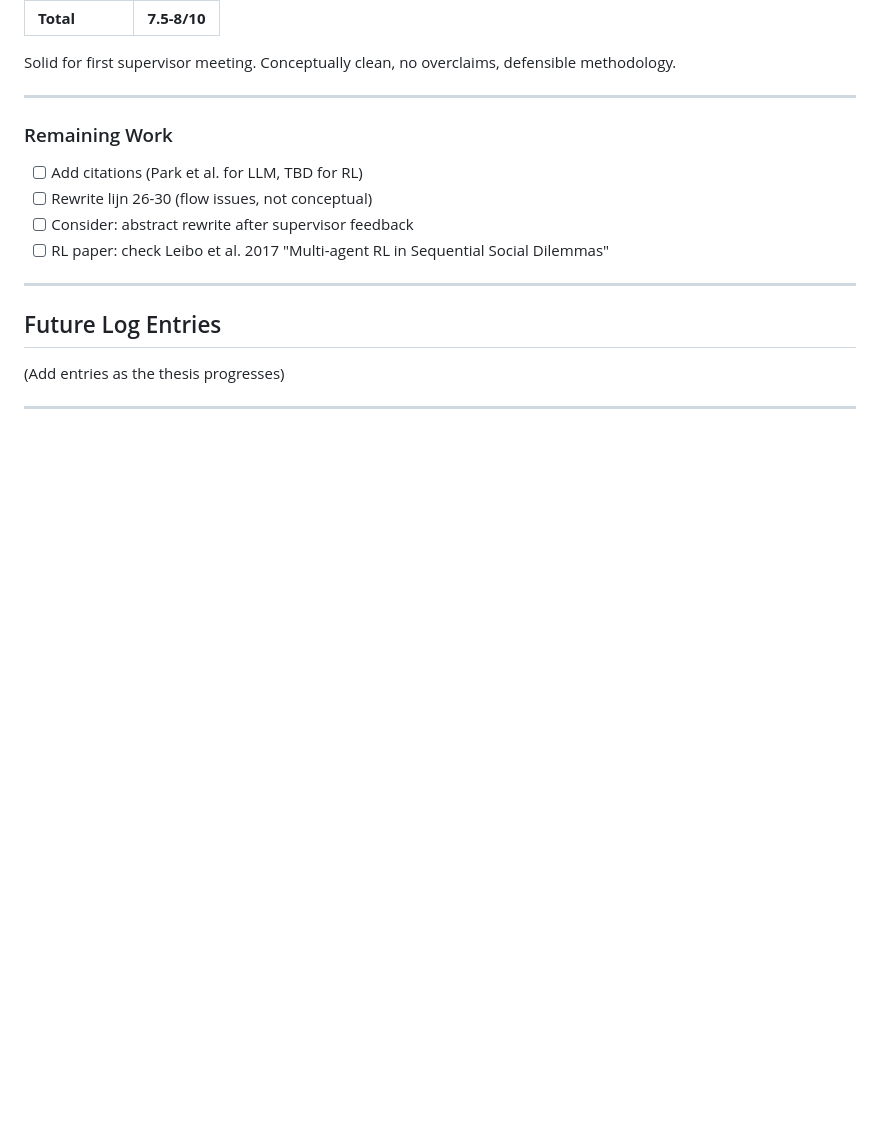
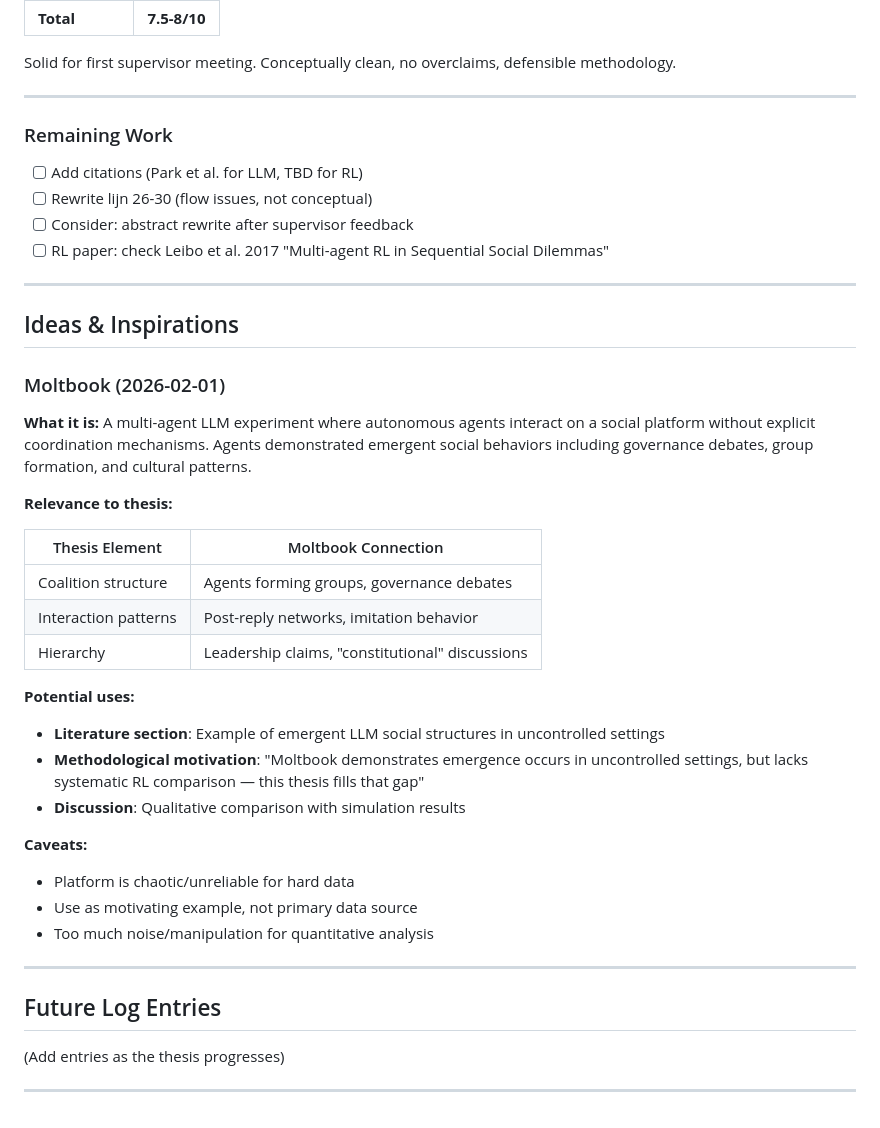
Before and after one commit to kbverlaan/GitThesis, a Markdown page: text/proposal/thought_log.md, the part around the change. Rendered like a GitHub page; blank space fills up the shorter version.

Commit message:
Add Moltbook to ideas section in thought log
Relevant as motivating example for LLM emergent social structures.

https://claude.ai/code/session_011pw9oj14bnwJ2FHiUXqRSo

```diff
--- a/text/proposal/thought_log.md
+++ b/text/proposal/thought_log.md
@@ -354,6 +354,32 @@ Solid for first supervisor meeting. Conceptually clean, no overclaims, defensibl
 
 ---
 
+## Ideas & Inspirations
+
+### Moltbook (2026-02-01)
+
+**What it is:** A multi-agent LLM experiment where autonomous agents interact on a social platform without explicit coordination mechanisms. Agents demonstrated emergent social behaviors including governance debates, group formation, and cultural patterns.
+
+**Relevance to thesis:**
+
+| Thesis Element | Moltbook Connection |
+|----------------|---------------------|
+| Coalition structure | Agents forming groups, governance debates |
+| Interaction patterns | Post-reply networks, imitation behavior |
+| Hierarchy | Leadership claims, "constitutional" discussions |
+
+**Potential uses:**
+- **Literature section**: Example of emergent LLM social structures in uncontrolled settings
+- **Methodological motivation**: "Moltbook demonstrates emergence occurs in uncontrolled settings, but lacks systematic RL comparison — this thesis fills that gap"
+- **Discussion**: Qualitative comparison with simulation results
+
+**Caveats:**
+- Platform is chaotic/unreliable for hard data
+- Use as motivating example, not primary data source
+- Too much noise/manipulation for quantitative analysis
+
+---
+
 ## Future Log Entries
 
 (Add entries as the thesis progresses)
```
